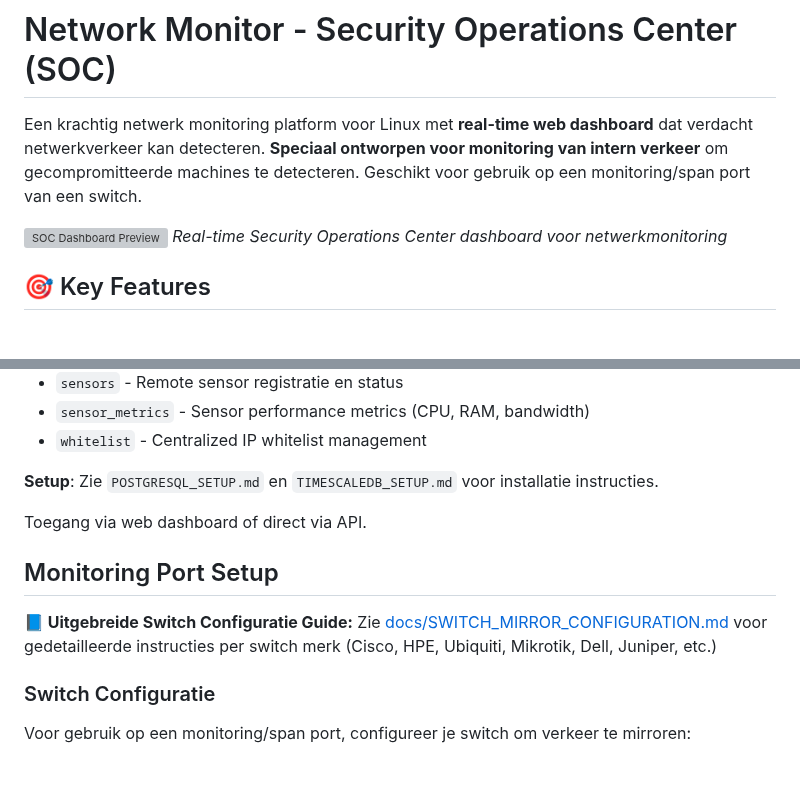
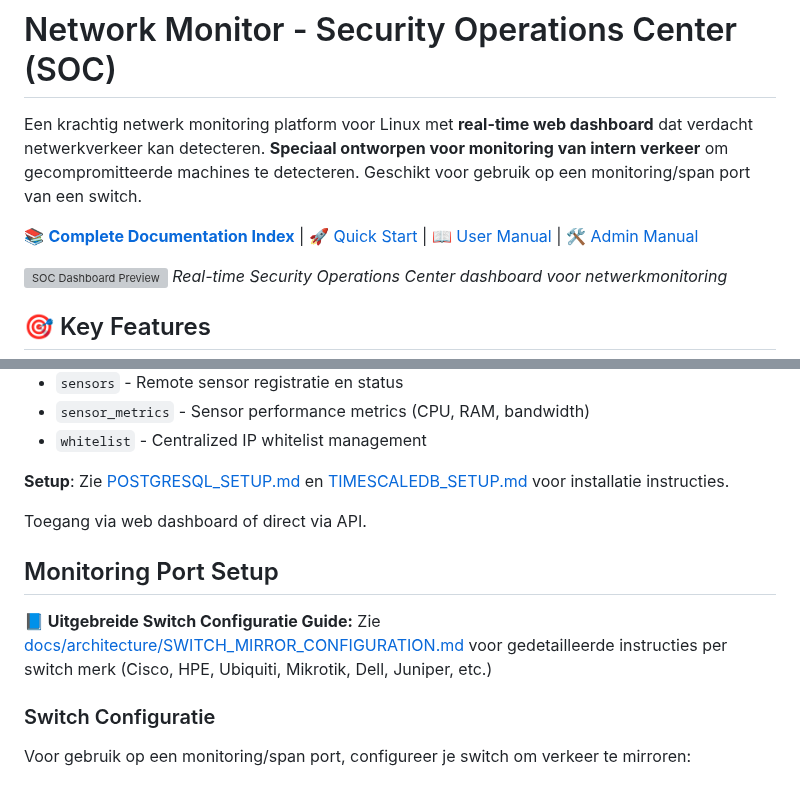
Before and after one commit to willempoort/netmonitor, a Markdown page: README.md, 2 parts joined by grey strips. GitHub-like rendering; blank space fills up the shorter version; grey boxes are pictures that could not be loaded.

```diff
--- a/README.md
+++ b/README.md
@@ -1,6 +1,8 @@
 # Network Monitor - Security Operations Center (SOC)
 
 Een krachtig netwerk monitoring platform voor Linux met **real-time web dashboard** dat verdacht netwerkverkeer kan detecteren. **Speciaal ontworpen voor monitoring van intern verkeer** om gecompromitteerde machines te detecteren. Geschikt voor gebruik op een monitoring/span port van een switch.
+
+📚 **[Complete Documentation Index](docs/INDEX.md)** | 🚀 [Quick Start](#-quick-start-installation) | 📖 [User Manual](docs/usage/USER_MANUAL.md) | 🛠️ [Admin Manual](docs/usage/ADMIN_MANUAL.md)
 
 ![SOC Dashboard Preview](docs/dashboard-preview.png)
 *Real-time Security Operations Center dashboard voor netwerkmonitoring*
@@ -594,13 +596,13 @@ Alerts en metrics worden opgeslagen in PostgreSQL database met TimescaleDB exten
 - `sensor_metrics` - Sensor performance metrics (CPU, RAM, bandwidth)
 - `whitelist` - Centralized IP whitelist management
 
-**Setup**: Zie `POSTGRESQL_SETUP.md` en `TIMESCALEDB_SETUP.md` voor installatie instructies.
+**Setup**: Zie [POSTGRESQL_SETUP.md](docs/installation/POSTGRESQL_SETUP.md) en [TIMESCALEDB_SETUP.md](docs/installation/TIMESCALEDB_SETUP.md) voor installatie instructies.
 
 Toegang via web dashboard of direct via API.
 
 ## Monitoring Port Setup
 
-**📘 Uitgebreide Switch Configuratie Guide:** Zie [docs/SWITCH_MIRROR_CONFIGURATION.md](docs/SWITCH_MIRROR_CONFIGURATION.md) voor gedetailleerde instructies per switch merk (Cisco, HPE, Ubiquiti, Mikrotik, Dell, Juniper, etc.)
+**📘 Uitgebreide Switch Configuratie Guide:** Zie [docs/architecture/SWITCH_MIRROR_CONFIGURATION.md](docs/architecture/SWITCH_MIRROR_CONFIGURATION.md) voor gedetailleerde instructies per switch merk (Cisco, HPE, Ubiquiti, Mikrotik, Dell, Juniper, etc.)
 
 ### Switch Configuratie
 
```
Also changed, not shown: other parts of README.md (+8 -8 lines).
